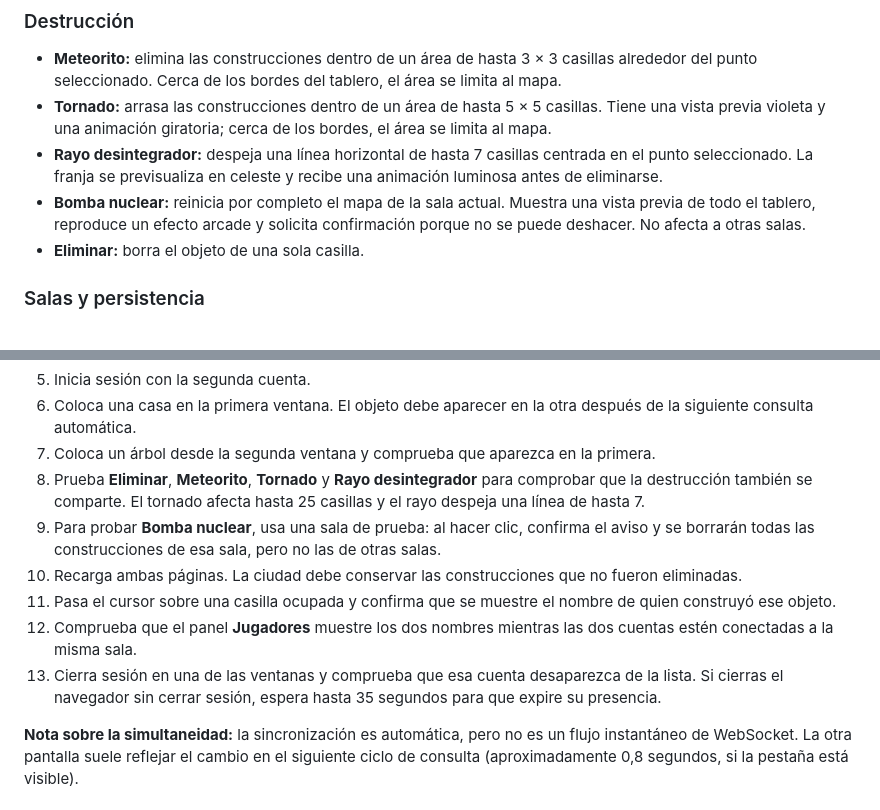
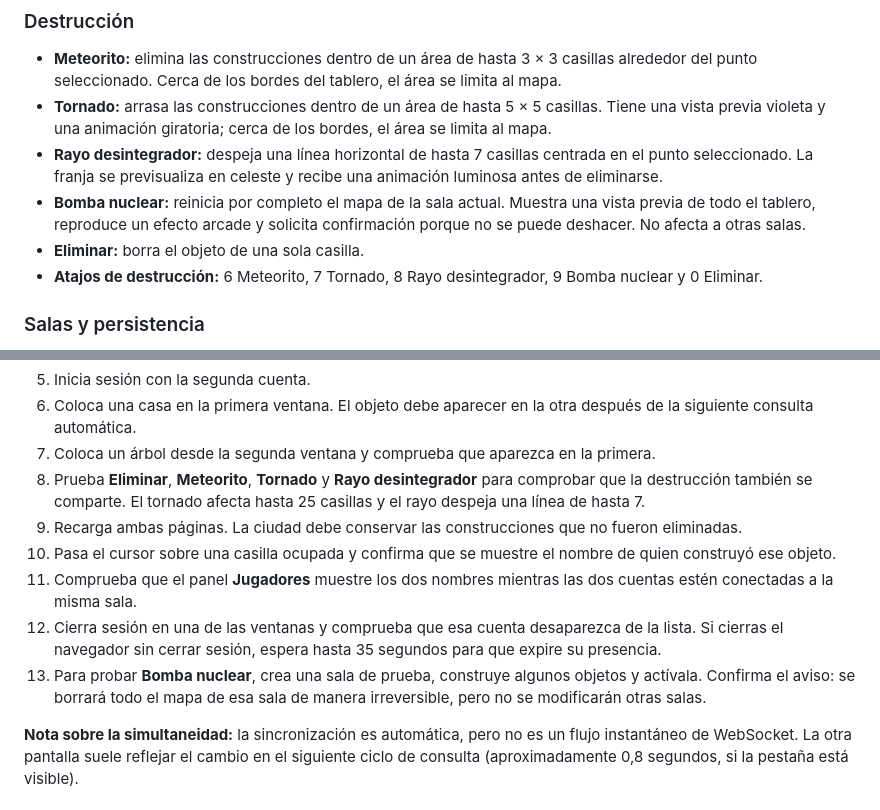
Before and after one commit to nexiqu/Proyecto2, a Markdown page: README.md, 2 parts joined by grey strips. Drawn GitHub-style.

Commit message:
Clarify nuclear reset test and tool shortcuts

```diff
--- a/README.md
+++ b/README.md
@@ -44,6 +44,7 @@ City Chaos es una aplicación web colaborativa en la que varias personas constru
 - **Rayo desintegrador:** despeja una línea horizontal de hasta 7 casillas centrada en el punto seleccionado. La franja se previsualiza en celeste y recibe una animación luminosa antes de eliminarse.
 - **Bomba nuclear:** reinicia por completo el mapa de la sala actual. Muestra una vista previa de todo el tablero, reproduce un efecto arcade y solicita confirmación porque no se puede deshacer. No afecta a otras salas.
 - **Eliminar:** borra el objeto de una sola casilla.
+- **Atajos de destrucción:** 6 Meteorito, 7 Tornado, 8 Rayo desintegrador, 9 Bomba nuclear y 0 Eliminar.
 
 ### Salas y persistencia
 - Cada sala tiene un código, por ejemplo `CIUDAD-01`.
@@ -272,11 +273,11 @@ El archivo `vercel.json` ya contiene la configuración de Vite. Si el repositori
 6. Coloca una casa en la primera ventana. El objeto debe aparecer en la otra después de la siguiente consulta automática.
 7. Coloca un árbol desde la segunda ventana y comprueba que aparezca en la primera.
 8. Prueba **Eliminar**, **Meteorito**, **Tornado** y **Rayo desintegrador** para comprobar que la destrucción también se comparte. El tornado afecta hasta 25 casillas y el rayo despeja una línea de hasta 7.
-9. Para probar **Bomba nuclear**, usa una sala de prueba: al hacer clic, confirma el aviso y se borrarán todas las construcciones de esa sala, pero no las de otras salas.
 9. Recarga ambas páginas. La ciudad debe conservar las construcciones que no fueron eliminadas.
 10. Pasa el cursor sobre una casilla ocupada y confirma que se muestre el nombre de quien construyó ese objeto.
 11. Comprueba que el panel **Jugadores** muestre los dos nombres mientras las dos cuentas estén conectadas a la misma sala.
 12. Cierra sesión en una de las ventanas y comprueba que esa cuenta desaparezca de la lista. Si cierras el navegador sin cerrar sesión, espera hasta 35 segundos para que expire su presencia.
+13. Para probar **Bomba nuclear**, crea una sala de prueba, construye algunos objetos y actívala. Confirma el aviso: se borrará todo el mapa de esa sala de manera irreversible, pero no se modificarán otras salas.
 
 **Nota sobre la simultaneidad:** la sincronización es automática, pero no es un flujo instantáneo de WebSocket. La otra pantalla suele reflejar el cambio en el siguiente ciclo de consulta (aproximadamente 0,8 segundos, si la pestaña está visible).
 
```
